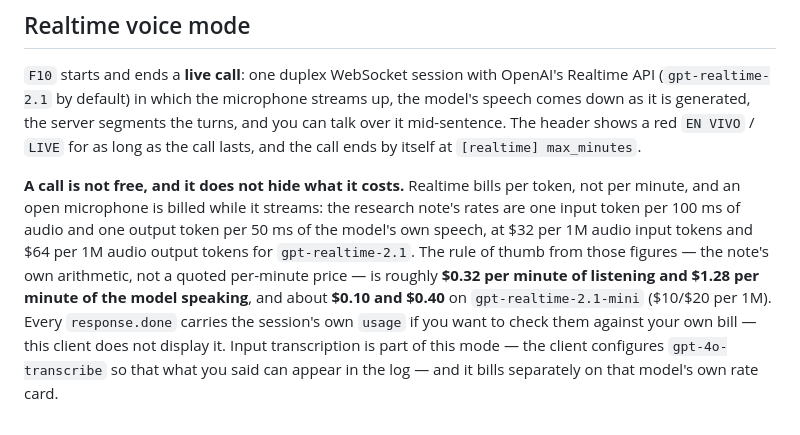
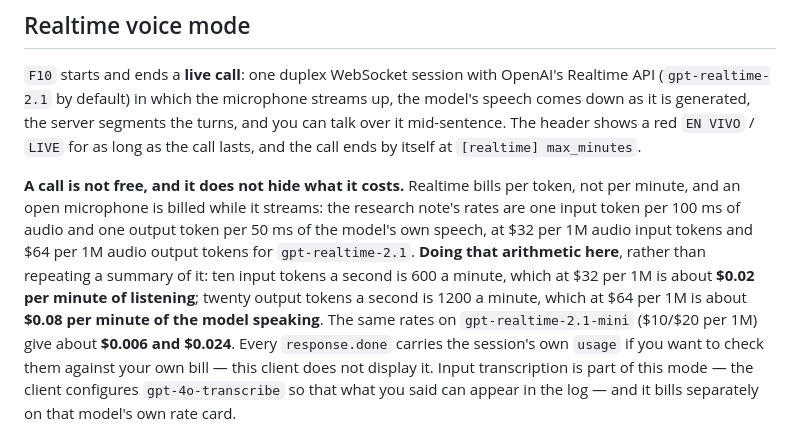
Before and after one commit to valdepeace/tipsy-assistant, a Markdown page: README.md, the part around the change. Drawn GitHub-style.

Commit message:
docs: give the realtime mode's cost the arithmetic it claims to have
The paragraph quoted the research note's rule of thumb — about $0.32 per minute of
listening and $1.28 of the model speaking — which is roughly seventeen times what the
note's own rates produce. Ten input tokens a second at $32 per 1M is about $0.02 a
minute; twenty output tokens a second at $64 per 1M is about $0.08. The README now
does the arithmetic in front of the reader, so anyone can check it against their bill.

Co-Authored-By: Claude Opus 5.5 <noreply@anthropic.com>

```diff
--- a/README.md
+++ b/README.md
@@ -229,11 +229,13 @@ shows a red `EN VIVO` / `LIVE` for as long as the call lasts, and the call ends
 **A call is not free, and it does not hide what it costs.** Realtime bills per token, not per minute,
 and an open microphone is billed while it streams: the research note's rates are one input token per
 100 ms of audio and one output token per 50 ms of the model's own speech, at $32 per 1M audio input
-tokens and $64 per 1M audio output tokens for `gpt-realtime-2.1`. The rule of thumb from those
-figures — the note's own arithmetic, not a quoted per-minute price — is roughly **$0.32 per minute of
-listening and $1.28 per minute of the model speaking**, and about **$0.10 and $0.40** on
-`gpt-realtime-2.1-mini` ($10/$20 per 1M). Every `response.done` carries the session's own `usage` if
-you want to check them against your own bill — this client does not display it. Input transcription
+tokens and $64 per 1M audio output tokens for `gpt-realtime-2.1`. **Doing that arithmetic here**,
+rather than repeating a summary of it: ten input tokens a second is 600 a minute, which at $32 per 1M
+is about **$0.02 per minute of listening**; twenty output tokens a second is 1200 a minute, which at
+$64 per 1M is about **$0.08 per minute of the model speaking**. The same rates on
+`gpt-realtime-2.1-mini` ($10/$20 per 1M) give about **$0.006 and $0.024**. Every `response.done`
+carries the session's own `usage` if you want to check them against your own bill — this client does
+not display it. Input transcription
 is part of this mode — the client configures `gpt-4o-transcribe` so that what you said can appear in
 the log — and it bills separately on that model's own rate card.
 
```
